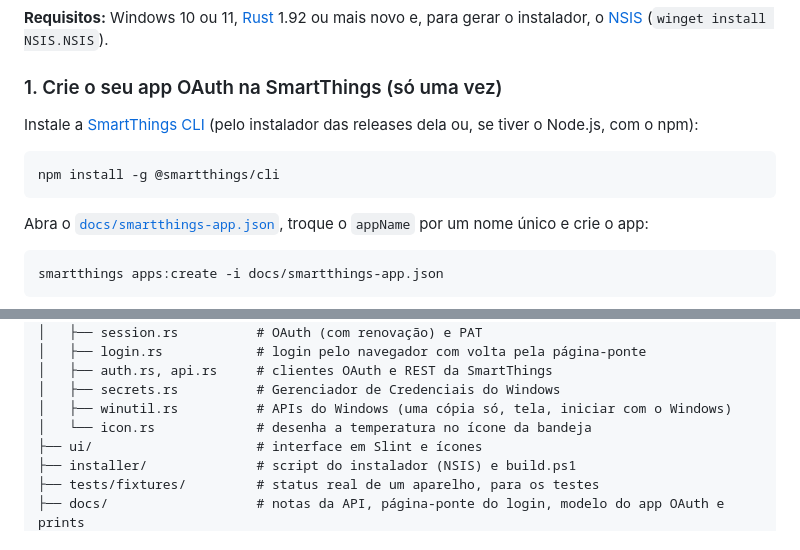
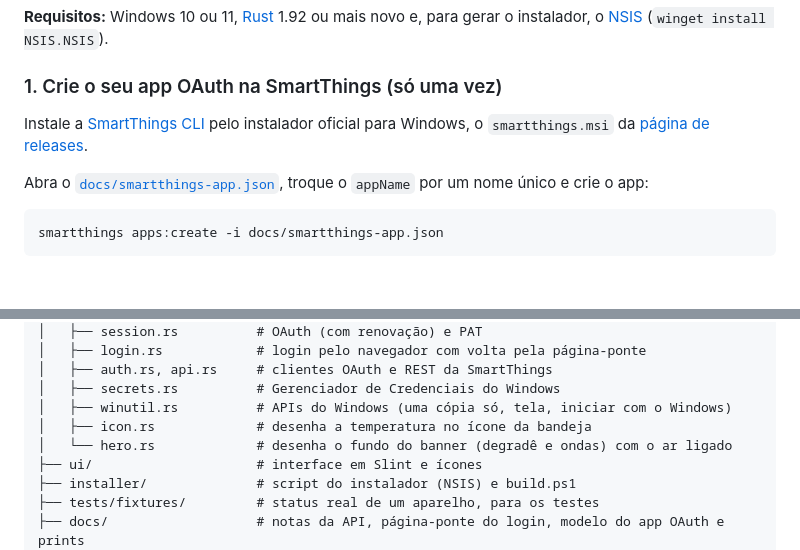
Before and after one commit to erickfuzer/ControleDoAr, a Markdown page: README.md, 2 parts joined by grey strips. Drawn GitHub-style; blank space fills up the shorter version.

Commit message:
README: CLI pelo instalador oficial, comando do instalador corrigido e hero.rs
- Instalação da SmartThings CLI pelo smartthings.msi oficial, sem Node/npm
- O comando do instalador estava quebrado (installer\build.ps1 virou um caractere de controle)
- hero.rs na estrutura do projeto

Co-Authored-By: Claude Opus 5.5 <noreply@anthropic.com>

````diff
--- a/README.md
+++ b/README.md
@@ -50,11 +50,7 @@ Não há instaladores prontos para baixar: o app OAuth carrega um client secret,
 
 ### 1. Crie o seu app OAuth na SmartThings (só uma vez)
 
-Instale a [SmartThings CLI](https://github.com/SmartThingsCommunity/smartthings-cli) (pelo instalador das releases dela ou, se tiver o Node.js, com o npm):
-
-```bash
-npm install -g @smartthings/cli
-```
+Instale a [SmartThings CLI](https://github.com/SmartThingsCommunity/smartthings-cli) pelo instalador oficial para Windows, o `smartthings.msi` da [página de releases](https://github.com/SmartThingsCommunity/smartthings-cli/releases/latest).
 
 Abra o [`docs/smartthings-app.json`](docs/smartthings-app.json), troque o `appName` por um nome único e crie o app:
 
@@ -111,7 +107,8 @@ ControleDoAr/
 │   ├── auth.rs, api.rs     # clientes OAuth e REST da SmartThings
 │   ├── secrets.rs          # Gerenciador de Credenciais do Windows
 │   ├── winutil.rs          # APIs do Windows (uma cópia só, tela, iniciar com o Windows)
-│   └── icon.rs             # desenha a temperatura no ícone da bandeja
+│   ├── icon.rs             # desenha a temperatura no ícone da bandeja
+│   └── hero.rs             # desenha o fundo do banner (degradê e ondas) com o ar ligado
 ├── ui/                     # interface em Slint e ícones
 ├── installer/              # script do instalador (NSIS) e build.ps1
 ├── tests/fixtures/         # status real de um aparelho, para os testes
````
Also changed, not shown: other parts of README.md (+1 -1 lines).
